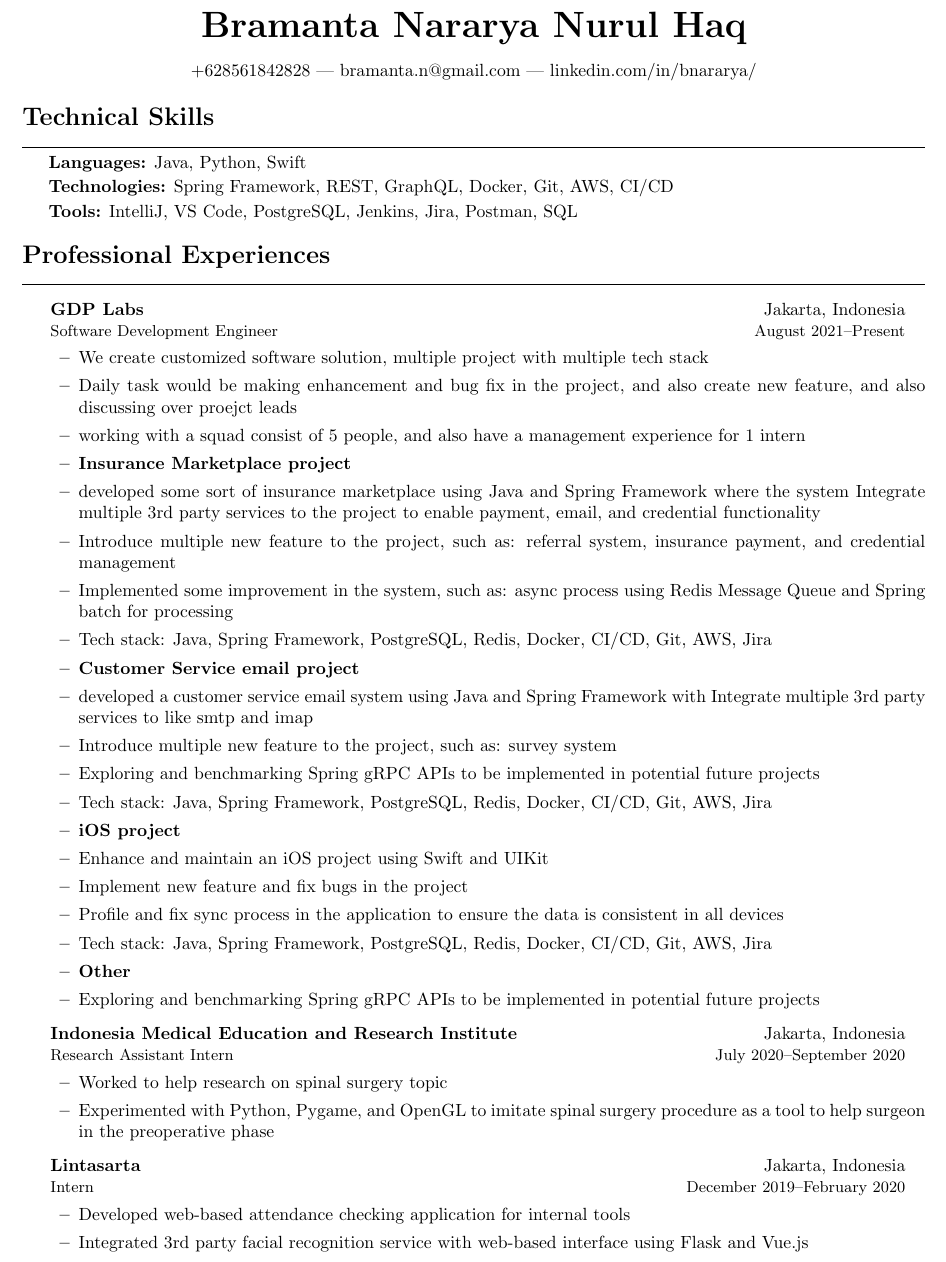
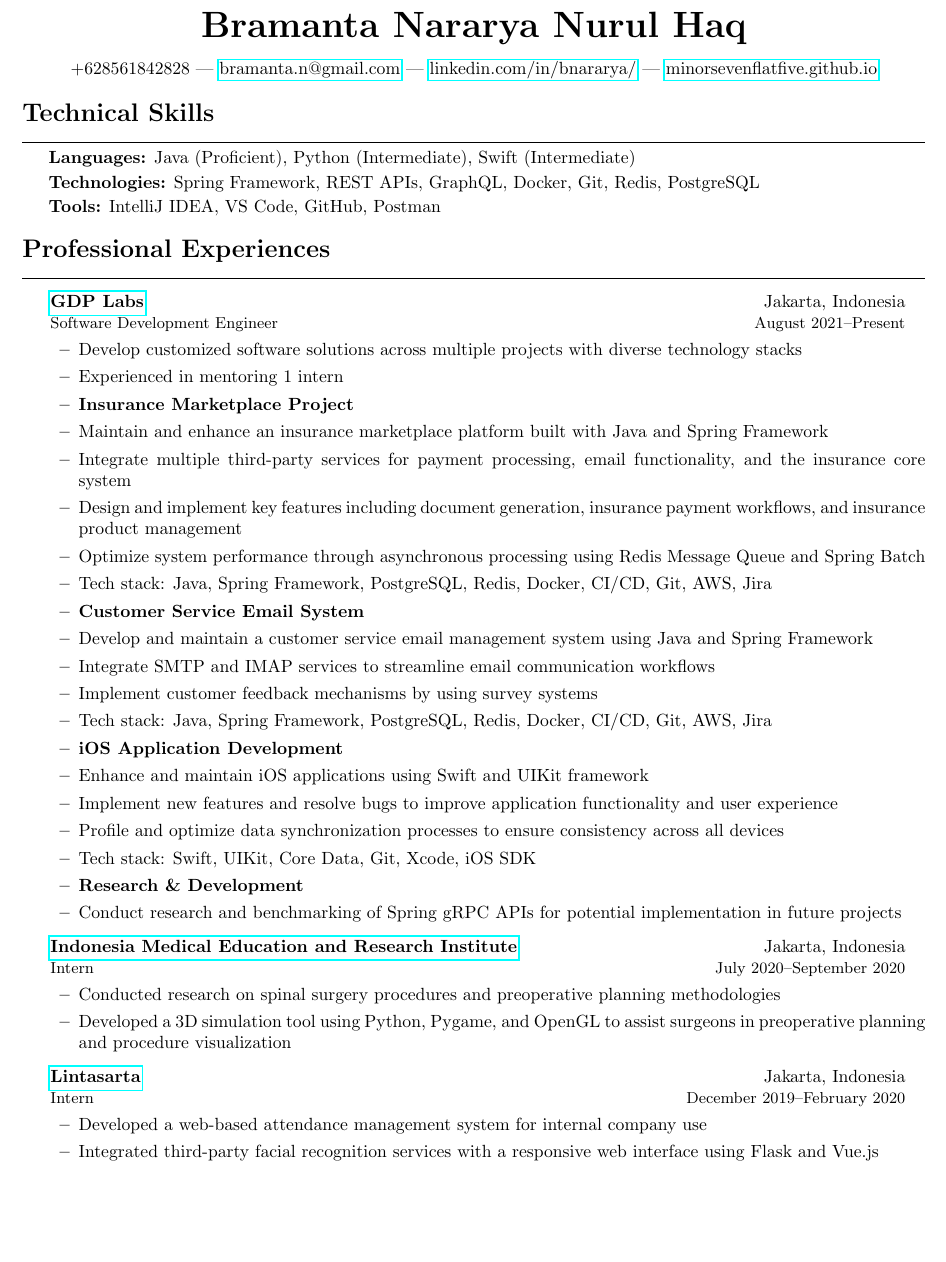
Before and after one commit to minorsevenflatfive/my-resume, a LaTeX document (main.tex, which reads my_resume.sty, section/experience.tex, section/header.tex): part of page 1 of 2, cut so that both start at the same text, the shorter picture padded with empty space. Compiled offline with pdfLaTeX.

Commit message:
update: 27 June 2025

```diff
--- a/my_resume.sty
+++ b/my_resume.sty
@@ -6,6 +6,7 @@
 \usepackage{enumitem}
 \usepackage{titlesec}
 \usepackage{paracol}
+\usepackage{hyperref}
 % \usepackage{setspace}
 % \setstretch{1.1}
 \usepackage{ragged2e}
--- a/section/experience.tex
+++ b/section/experience.tex
@@ -3,45 +3,45 @@
 \outerlist{
 
 \entrybig
-	{\textbf{GDP Labs}}{Jakarta, Indonesia}
+	{\textbf{\href{https://gdplabs.id}{GDP Labs}}}{Jakarta, Indonesia}
 	{Software Development Engineer}{August 2021\textendash Present}
 \innerlist{
-    \entry{We create customized software solution, multiple project with multiple tech stack}
-	\entry{Daily task would be making enhancement and bug fix in the project, and also create new feature, and also discussing over proejct leads}
-	\entry{working with a squad consist of 5 people, and also have a management experience for 1 intern}
-    \entry{\textbf{Insurance Marketplace project}}
-    \entry{developed some sort of insurance marketplace using Java and Spring Framework where the system Integrate multiple 3rd party services to the project to enable payment, email, and credential functionality}
-	\entry{Introduce multiple new feature to the project, such as: referral system, insurance payment, and credential management}
-	\entry{Implemented some improvement in the system, such as: async process using Redis Message Queue and Spring batch for processing}
+    \entry{Develop customized software solutions across multiple projects with diverse technology stacks}
+	\entry{Experienced in mentoring 1 intern}
+    \entry{\textbf{Insurance Marketplace Project}}
+    \entry{Maintain and enhance an insurance marketplace platform built with Java and Spring Framework}
+	\entry{Integrate multiple third-party services for payment processing, email functionality, and the insurance core system}
+	\entry{Design and implement key features including document generation, insurance payment workflows, and insurance product management}
+	\entry{Optimize system performance through asynchronous processing using Redis Message Queue and Spring Batch}
 	\entry{Tech stack: Java, Spring Framework, PostgreSQL, Redis, Docker, CI/CD, Git, AWS, Jira}
-	\entry{\textbf{Customer Service email project}}
-	\entry{developed a customer service email system using Java and Spring Framework with Integrate multiple 3rd party services to like smtp and imap}
-	\entry{Introduce multiple new feature to the project, such as: survey system}
-	\entry{Exploring and benchmarking Spring gRPC APIs to be implemented in potential future projects}
+	\entry{\textbf{Customer Service Email System}}
+	\entry{Develop and maintain a customer service email management system using Java and Spring Framework}
+	\entry{Integrate SMTP and IMAP services to streamline email communication workflows}
+	\entry{Implement customer feedback mechanisms by using survey systems}
 	\entry{Tech stack: Java, Spring Framework, PostgreSQL, Redis, Docker, CI/CD, Git, AWS, Jira}
-    \entry{\textbf{iOS project}}
-    \entry{Enhance and maintain an iOS project using Swift and UIKit}
-    \entry{Implement new feature and fix bugs in the project}
-	\entry{Profile and fix sync process in the application to ensure the data is consistent in all devices}
-	\entry{Tech stack: Java, Spring Framework, PostgreSQL, Redis, Docker, CI/CD, Git, AWS, Jira}
-	\entry{\textbf{Other}}
-	\entry{Exploring and benchmarking Spring gRPC APIs to be implemented in potential future projects}
+    \entry{\textbf{iOS Application Development}}
+    \entry{Enhance and maintain iOS applications using Swift and UIKit framework}
+    \entry{Implement new features and resolve bugs to improve application functionality and user experience}
+	\entry{Profile and optimize data synchronization processes to ensure consistency across all devices}
+	\entry{Tech stack: Swift, UIKit, Core Data, Git, Xcode, iOS SDK}
+	\entry{\textbf{Research \& Development}}
+	\entry{Conduct research and benchmarking of Spring gRPC APIs for potential implementation in future projects}
 }
 
 \entrybig
-	{\textbf{Indonesia Medical Education and Research Institute}}{Jakarta, Indonesia}
-	{Research Assistant Intern}{July 2020\textendash September 2020}
+	{\textbf{\href{https://imeri.fk.ui.ac.id}{Indonesia Medical Education and Research Institute}}}{Jakarta, Indonesia}
+	{Intern}{July 2020\textendash September 2020}
 \innerlist{
-    \entry{Worked to help research on spinal surgery topic}
-	\entry{Experimented with Python, Pygame, and OpenGL to imitate spinal surgery procedure as a tool to help surgeon in the preoperative phase}
+    \entry{Conducted research on spinal surgery procedures and preoperative planning methodologies}
+	\entry{Developed a 3D simulation tool using Python, Pygame, and OpenGL to assist surgeons in preoperative planning and procedure visualization}
 }
 
 \entrybig
-	{\textbf{Lintasarta}}{Jakarta, Indonesia}
+	{\textbf{\href{https://www.lintasarta.net}{Lintasarta}}}{Jakarta, Indonesia}
 	{Intern}{December 2019\textendash February 2020}
 \innerlist{
-	\entry{Developed web-based attendance checking application for internal tools}
-	\entry{Integrated 3rd party facial recognition service with web-based interface using Flask and Vue.js}
+	\entry{Developed a web-based attendance management system for internal company use}
+	\entry{Integrated third-party facial recognition services with a responsive web interface using Flask and Vue.js}
 }
 
 }
--- a/section/header.tex
+++ b/section/header.tex
@@ -3,5 +3,5 @@
 \end{center}
 
 \begin{center}
-    +628561842828 | bramanta.n@gmail.com | linkedin.com/in/bnararya/
+    +628561842828 | \href{mailto:bramanta.n@gmail.com}{bramanta.n@gmail.com} | \href{https://linkedin.com/in/bnararya/}{linkedin.com/in/bnararya/} | \href{https://minorsevenflatfive.github.io}{minorsevenflatfive.github.io}
 \end{center}
--- a/section/project.tex
+++ b/section/project.tex
@@ -8,8 +8,7 @@
 \innerlist{
 	\entry{Developed a MacOS application for music transcription using JUCE and C++}
 	\entry{Implemented audio processing features including time stretching and pitch shifting}
-	\entry{Created a user-friendly interface for audio manipulation}
-	\entry{Currently in active development}
+	\entry{Still a work in progress}
 }
 
 }
--- a/section/skill.tex
+++ b/section/skill.tex
@@ -1,10 +1,10 @@
 \section*{Technical Skills}
 \noindent\makebox[\linewidth]{\rule{\textwidth}{0.2pt}}
 
-\textbf{Languages:} Java, Python, Swift
+\textbf{Languages:} Java (Proficient), Python (Intermediate), Swift (Intermediate)
 \vspace{2pt}
 
-\textbf{Technologies:} Spring Framework, REST, GraphQL, Docker, Git, AWS, CI/CD
+\textbf{Technologies:} Spring Framework, REST APIs, GraphQL, Docker, Git, Redis, PostgreSQL
 \vspace{2pt}
 
-\textbf{Tools:} IntelliJ, VS Code, PostgreSQL, Jenkins, Jira, Postman, SQL
+\textbf{Tools:} IntelliJ IDEA, VS Code, GitHub, Postman
```
Also changed, not shown: main.tex (+1 -1 lines), main.pdf, 6 other files.
